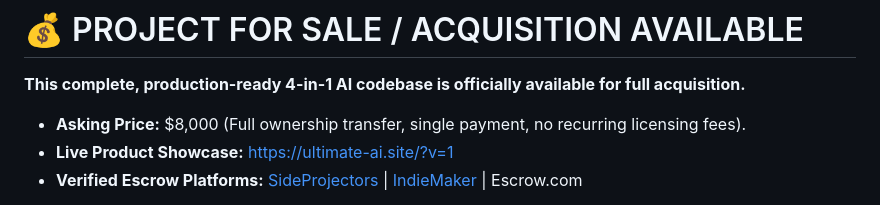
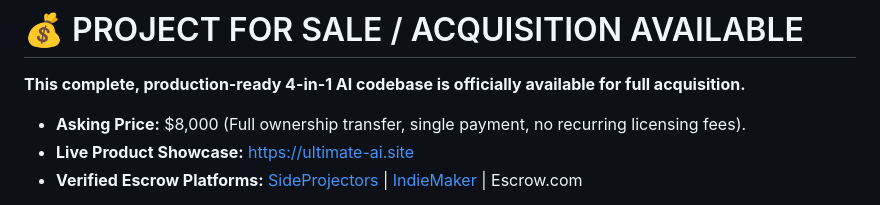
Before and after one commit to metaeth77/ai-saas-complete-bundle, a Markdown page: README.md, the part around the change. Rendered like a GitHub page.

```diff
--- a/README.md
+++ b/README.md
@@ -2,7 +2,7 @@
 
 **This complete, production-ready 4-in-1 AI codebase is officially available for full acquisition.**
 * **Asking Price:** $8,000 (Full ownership transfer, single payment, no recurring licensing fees).
-* **Live Product Showcase:** https://ultimate-ai.site/?v=1
+* **Live Product Showcase:** https://ultimate-ai.site
 * **Verified Escrow Platforms:** [SideProjectors](https://sideprojectors.com) | [IndieMaker](https://indiemaker.co) | Escrow.com
 
 If you are an entrepreneur or an automation agency looking to buy and instantly commercialize this FastAPI suite for your clients or build a SaaS around it, please contact me directly:
```
